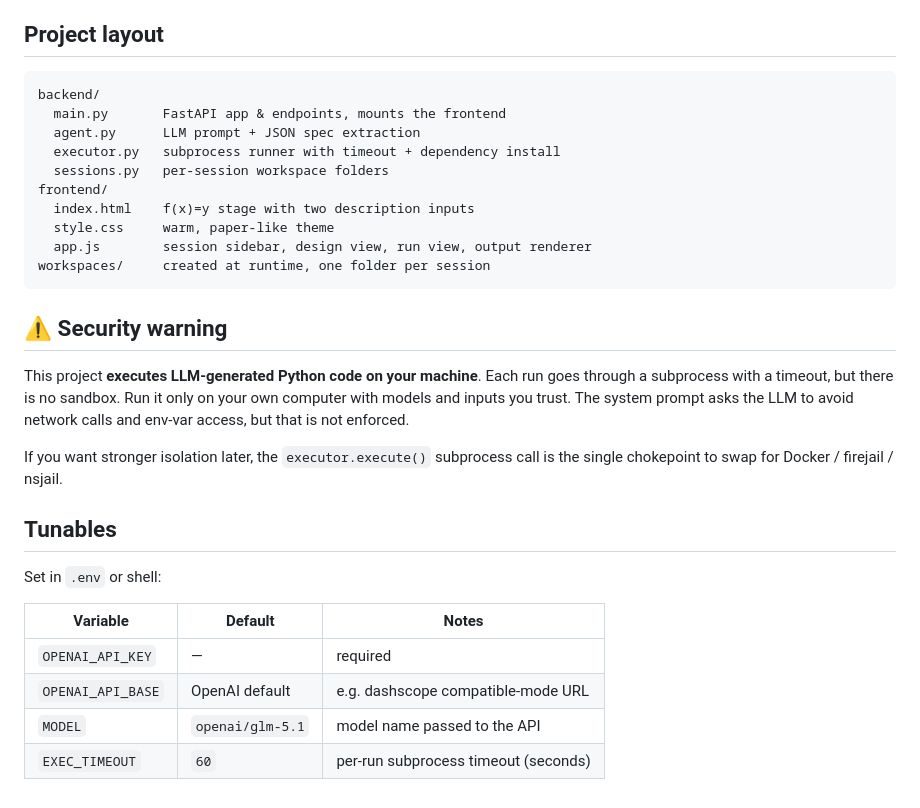
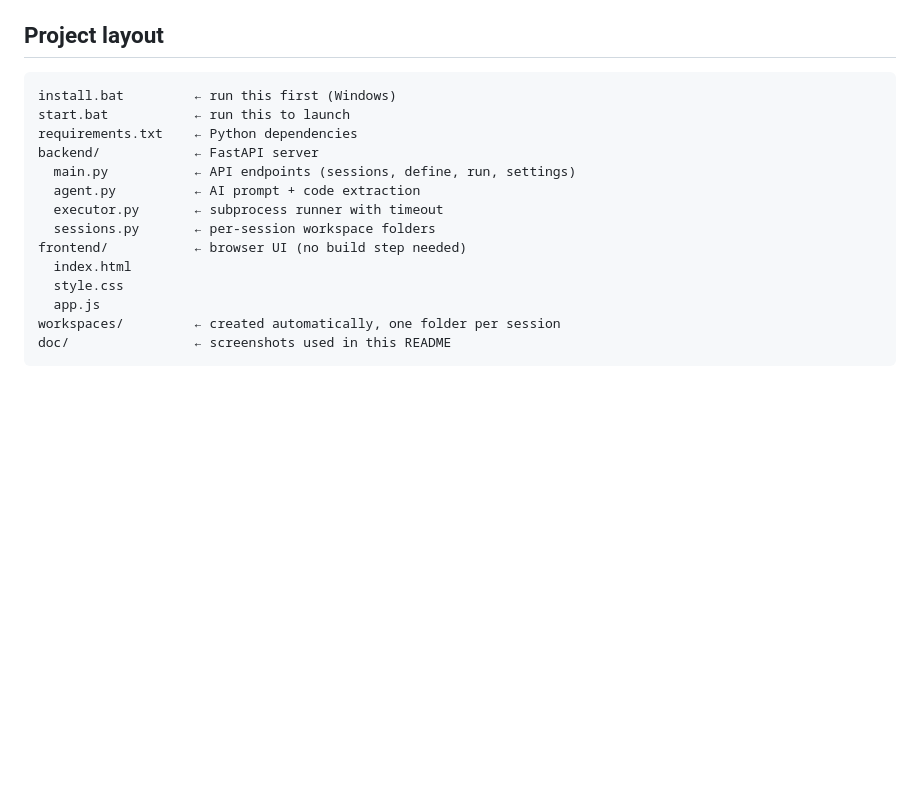
Before and after one commit to theAfish/UniversalFunction, a Markdown page: README.md, the part around one of its changes. GitHub-like rendering; blank space fills up the shorter version.

````diff
--- a/README.md
+++ b/README.md
@@ -44,31 +107,18 @@ Each session is an isolated folder, so you can keep many `f`s side by side. Sess
 ## Project layout
 
 ```
-backend/
-  main.py       FastAPI app & endpoints, mounts the frontend
-  agent.py      LLM prompt + JSON spec extraction
-  executor.py   subprocess runner with timeout + dependency install
-  sessions.py   per-session workspace folders
-frontend/
-  index.html    f(x)=y stage with two description inputs
-  style.css     warm, paper-like theme
-  app.js        session sidebar, design view, run view, output renderer
-workspaces/     created at runtime, one folder per session
+install.bat         ← run this first (Windows)
+start.bat           ← run this to launch
+requirements.txt    ← Python dependencies
+backend/            ← FastAPI server
+  main.py           ← API endpoints (sessions, define, run, settings)
+  agent.py          ← AI prompt + code extraction
+  executor.py       ← subprocess runner with timeout
+  sessions.py       ← per-session workspace folders
+frontend/           ← browser UI (no build step needed)
+  index.html
+  style.css
+  app.js
+workspaces/         ← created automatically, one folder per session
+doc/                ← screenshots used in this README
 ```
-
-## ⚠️ Security warning
-
-This project **executes LLM-generated Python code on your machine**. Each run goes through a subprocess with a timeout, but there is no sandbox. Run it only on your own computer with models and inputs you trust. The system prompt asks the LLM to avoid network calls and env-var access, but that is not enforced.
-
-If you want stronger isolation later, the `executor.execute()` subprocess call is the single chokepoint to swap for Docker / firejail / nsjail.
-
-## Tunables
-
-Set in `.env` or shell:
-
-| Variable          | Default                              | Notes                                |
-|-------------------|--------------------------------------|--------------------------------------|
-| `OPENAI_API_KEY`  | —                                    | required                             |
-| `OPENAI_API_BASE` | OpenAI default                       | e.g. dashscope compatible-mode URL   |
-| `MODEL`           | `openai/glm-5.1`                     | model name passed to the API         |
-| `EXEC_TIMEOUT`    | `60`                                 | per-run subprocess timeout (seconds) |
````
Also changed, not shown: other parts of README.md (+92 -29 lines), doc/case1.png (added), doc/case2.png (added), doc/case3.png (added), doc/case4.png (added), doc/cover.png (added), 7 other files.
